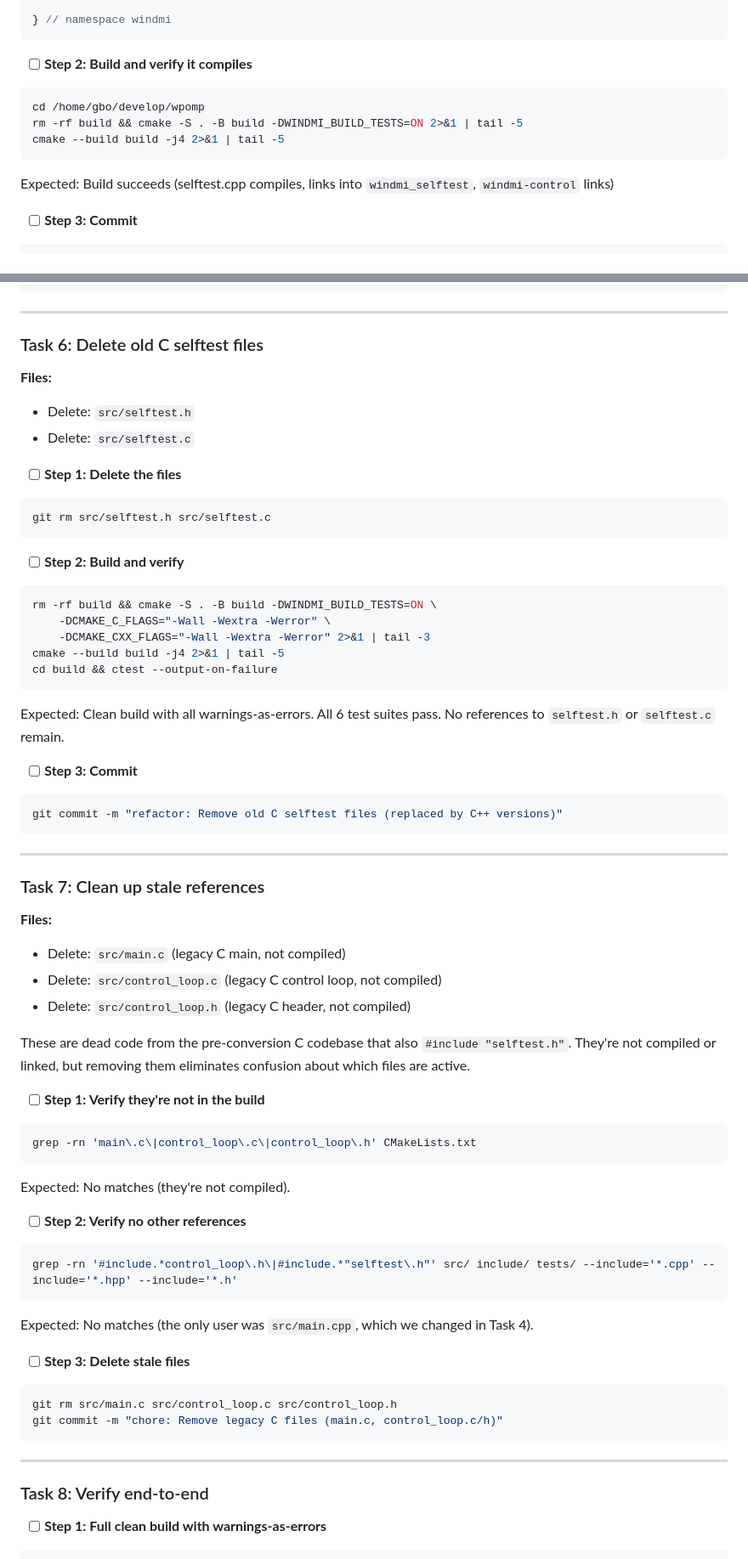
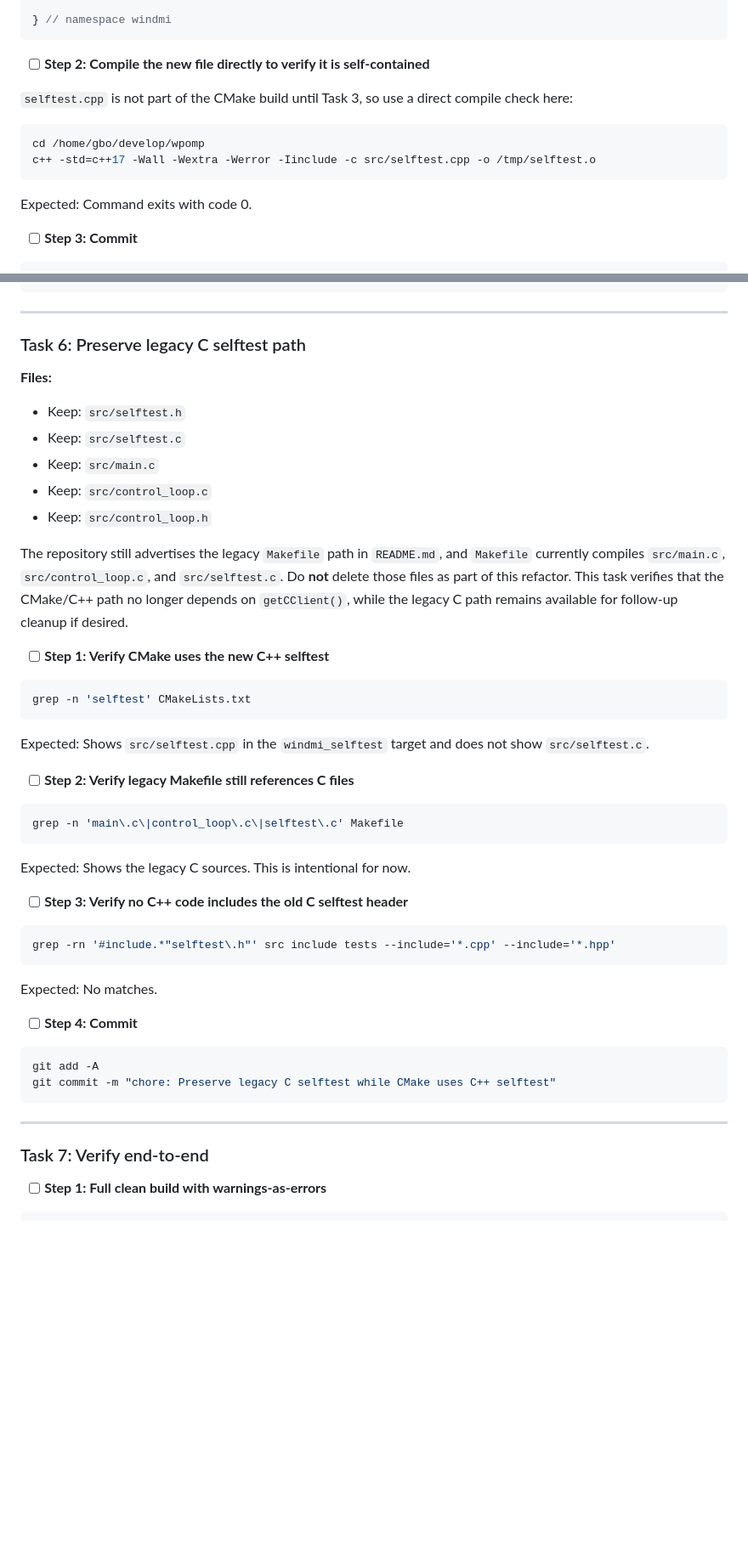
Before and after one commit to gboddaer/windmi-heatpump-controller, a Markdown page: docs/SELFTEST_REFACTOR_PLAN.md, 2 parts joined by grey strips. Shown at 85% size. Drawn GitHub-style; blank space fills up the shorter version.

Commit message:
docs: Preserve legacy C path in selftest refactor plan

````diff
--- a/docs/SELFTEST_REFACTOR_PLAN.md
+++ b/docs/SELFTEST_REFACTOR_PLAN.md
@@ -364,15 +364,16 @@ void selftest_print_report(const SelftestReport& report) {
 } // namespace windmi
 ```
 
-- [ ] **Step 2: Build and verify it compiles**
+- [ ] **Step 2: Compile the new file directly to verify it is self-contained**
+
+`selftest.cpp` is not part of the CMake build until Task 3, so use a direct compile check here:
 
 ```bash
 cd /home/gbo/develop/wpomp
-rm -rf build && cmake -S . -B build -DWINDMI_BUILD_TESTS=ON 2>&1 | tail -5
-cmake --build build -j4 2>&1 | tail -5
+c++ -std=c++17 -Wall -Wextra -Werror -Iinclude -c src/selftest.cpp -o /tmp/selftest.o
 ```
 
-Expected: Build succeeds (selftest.cpp compiles, links into `windmi_selftest`, `windmi-control` links)
+Expected: Command exits with code 0.
 
 - [ ] **Step 3: Commit**
 
@@ -628,73 +629,51 @@ git commit -m "refactor: Remove getCClient() from ModbusClient and ModbusSerialC
 
 ---
 
-### Task 6: Delete old C selftest files
+### Task 6: Preserve legacy C selftest path
 
 **Files:**
-- Delete: `src/selftest.h`
-- Delete: `src/selftest.c`
+- Keep: `src/selftest.h`
+- Keep: `src/selftest.c`
+- Keep: `src/main.c`
+- Keep: `src/control_loop.c`
+- Keep: `src/control_loop.h`
 
-- [ ] **Step 1: Delete the files**
+The repository still advertises the legacy `Makefile` path in `README.md`, and `Makefile` currently compiles `src/main.c`, `src/control_loop.c`, and `src/selftest.c`. Do **not** delete those files as part of this refactor. This task verifies that the CMake/C++ path no longer depends on `getCClient()`, while the legacy C path remains available for follow-up cleanup if desired.
+
+- [ ] **Step 1: Verify CMake uses the new C++ selftest**
 
 ```bash
-git rm src/selftest.h src/selftest.c
+grep -n 'selftest' CMakeLists.txt
 ```
 
-- [ ] **Step 2: Build and verify**
+Expected: Shows `src/selftest.cpp` in the `windmi_selftest` target and does not show `src/selftest.c`.
+
+- [ ] **Step 2: Verify legacy Makefile still references C files**
 
 ```bash
-rm -rf build && cmake -S . -B build -DWINDMI_BUILD_TESTS=ON \
-    -DCMAKE_C_FLAGS="-Wall -Wextra -Werror" \
-    -DCMAKE_CXX_FLAGS="-Wall -Wextra -Werror" 2>&1 | tail -3
-cmake --build build -j4 2>&1 | tail -5
-cd build && ctest --output-on-failure
+grep -n 'main\.c\|control_loop\.c\|selftest\.c' Makefile
 ```
 
-Expected: Clean build with all warnings-as-errors. All 6 test suites pass. No references to `selftest.h` or `selftest.c` remain.
+Expected: Shows the legacy C sources. This is intentional for now.
 
-- [ ] **Step 3: Commit**
+- [ ] **Step 3: Verify no C++ code includes the old C selftest header**
 
 ```bash
-git commit -m "refactor: Remove old C selftest files (replaced by C++ versions)"
+grep -rn '#include.*"selftest\.h"' src include tests --include='*.cpp' --include='*.hpp'
+```
+
+Expected: No matches.
+
+- [ ] **Step 4: Commit**
+
+```bash
+git add -A
+git commit -m "chore: Preserve legacy C selftest while CMake uses C++ selftest"
 ```
 
 ---
 
-### Task 7: Clean up stale references
-
-**Files:**
-- Delete: `src/main.c` (legacy C main, not compiled)
-- Delete: `src/control_loop.c` (legacy C control loop, not compiled)
-- Delete: `src/control_loop.h` (legacy C header, not compiled)
-
-These are dead code from the pre-conversion C codebase that also `#include "selftest.h"`. They're not compiled or linked, but removing them eliminates confusion about which files are active.
-
-- [ ] **Step 1: Verify they're not in the build**
-
-```bash
-grep -rn 'main\.c\|control_loop\.c\|control_loop\.h' CMakeLists.txt
-```
-
-Expected: No matches (they're not compiled).
-
-- [ ] **Step 2: Verify no other references**
-
-```bash
-grep -rn '#include.*control_loop\.h\|#include.*"selftest\.h"' src/ include/ tests/ --include='*.cpp' --include='*.hpp' --include='*.h'
-```
-
-Expected: No matches (the only user was `src/main.cpp`, which we changed in Task 4).
-
-- [ ] **Step 3: Delete stale files**
-
-```bash
-git rm src/main.c src/control_loop.c src/control_loop.h
-git commit -m "chore: Remove legacy C files (main.c, control_loop.c/h)"
-```
-
----
-
-### Task 8: Verify end-to-end
+### Task 7: Verify end-to-end
 
 - [ ] **Step 1: Full clean build with warnings-as-errors**
 
````
Also changed, not shown: other parts of docs/SELFTEST_REFACTOR_PLAN.md (+16 -8 lines).
